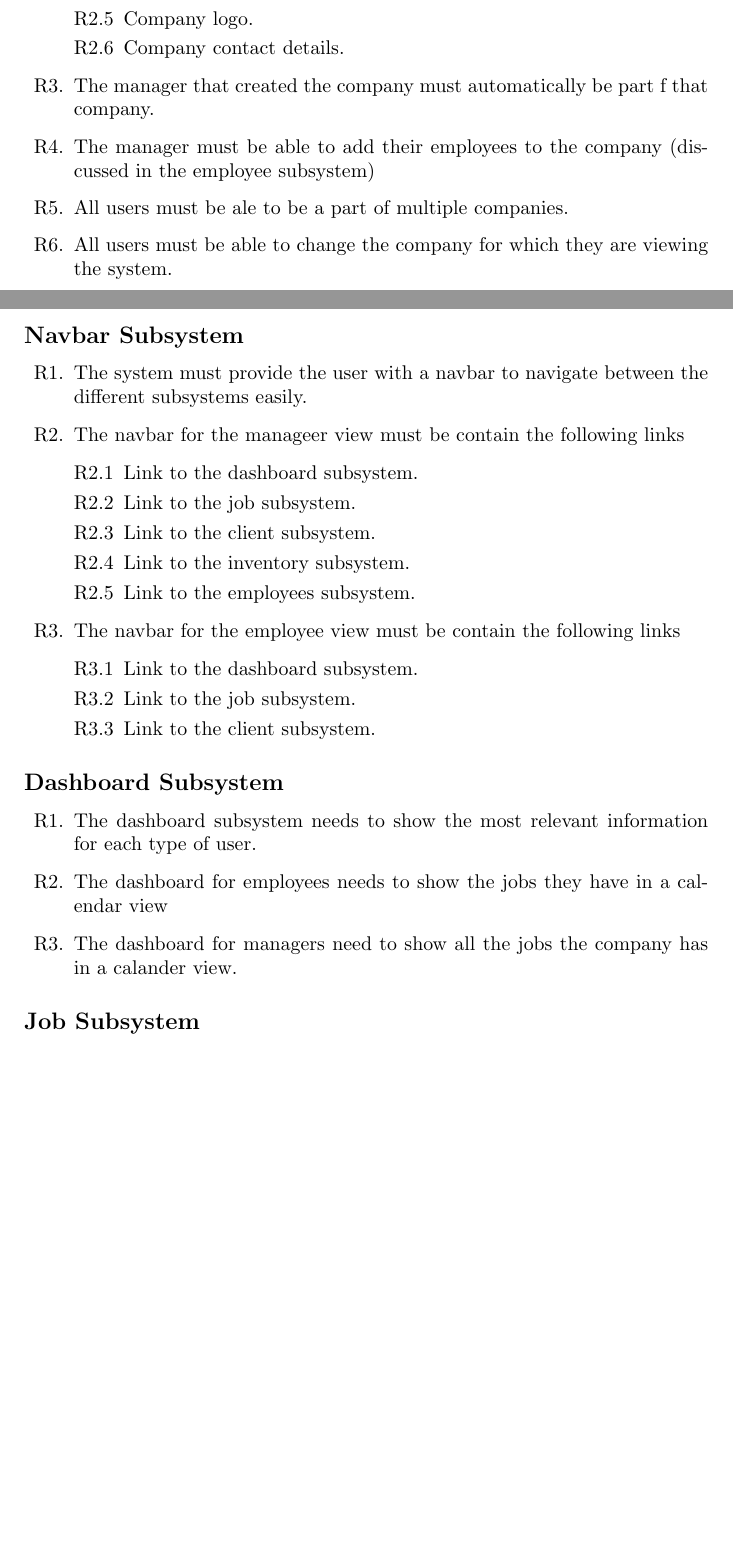
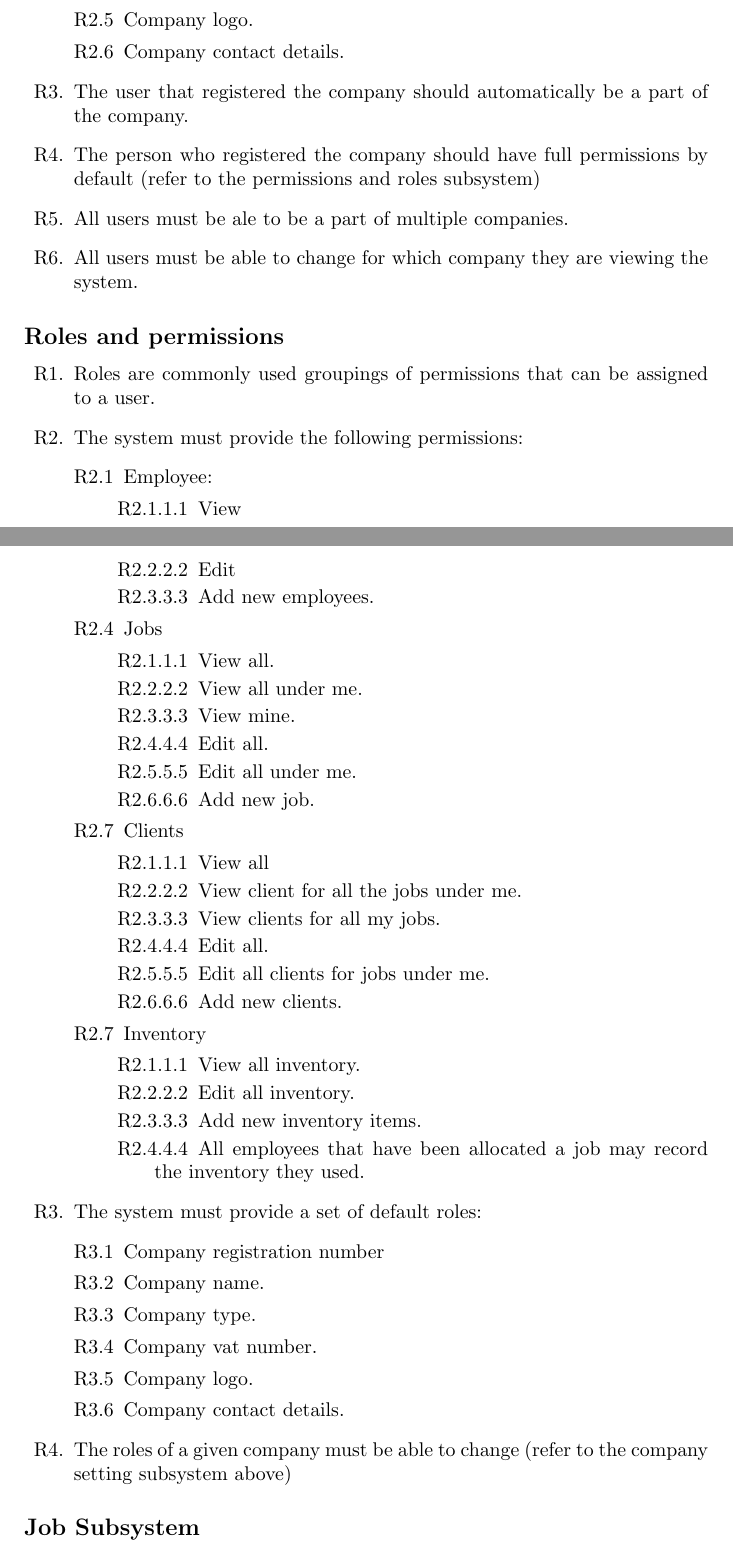
Before and after one commit to COS301-SE-2024/WorkWise-Central, a LaTeX document (Docs/Requirements.tex): two parts of pages 3 and 4 of 15 before the commit and two parts of pages 5 and 6 of 17 after it, joined at a grey line, cut so that both start at the same text, the shorter picture padded with empty space. Compiled offline with pdfLaTeX.

Commit message:
feature(docs-edit): SRS addition

```diff
--- a/Docs/Requirements.tex
+++ b/Docs/Requirements.tex
@@ -62,37 +135,59 @@
 			\item Company logo.
 			\item Company contact details.
 		\end{list}
-		\item The manager that created the company must automatically be part f that company.
-		\item The manager must be able to add their employees to the company (discussed in the employee subsystem)
+		\item The user that registered the company should automatically be a part of the company.
+		\item The person who registered the company should have full permissions by default (refer to the permissions and roles subsystem)
 		\item All users must be ale to be a part of multiple companies.
-		\item All users must be able to change the company for which they are viewing the system.
+		\item All users must be able to change for which company they are viewing the system.
 	\end{list}
 
-	\subsection*{Navbar Subsystem}
+	\subsection*{Roles and permissions}
 	\begin{list}{R\arabic{enumileveli}.}{\usecounter{enumileveli}}
-		\item The system must provide the user with a navbar to navigate between the different subsystems easily.
-		\item The navbar for the manageer view must be contain the following links
-		 \begin{list}{R\arabic{enumileveli}.\arabic{enumilevelii}}{\usecounter{enumilevelii}}
-		 	\item Link to the dashboard subsystem.
-		 	\item Link to the job subsystem.
-		 	\item Link to the client subsystem.
-		 	\item Link to the inventory subsystem.
-		 	\item Link to the employees subsystem.
-		 \end{list}
-		\item The navbar for the employee view must be contain the following links
+		\item Roles are commonly used groupings of permissions that can be assigned to a user.
+		\item The system must provide the following permissions:
 		\begin{list}{R\arabic{enumileveli}.\arabic{enumilevelii}}{\usecounter{enumilevelii}}
-			\item Link to the dashboard subsystem.
-			\item Link to the job subsystem.
-			\item Link to the client subsystem.
+			\item Employee:
+			\begin{list}{R\arabic{enumileveli}.\arabic{enumilevelii}.\arabic{enumilevelii}.\arabic{enumilevelii}}{\usecounter{enumilevelii}}
+				\item View
+				\item Edit
+				\item Add new employees.
+			\end{list}
+			\item Jobs
+			\begin{list}{R\arabic{enumileveli}.\arabic{enumilevelii}.\arabic{enumilevelii}.\arabic{enumilevelii}}{\usecounter{enumilevelii}}
+				\item View all.
+				\item View all under me.
+				\item View mine.
+				\item Edit all.
+				\item Edit all under me.
+				\item Add new job.
+			\end{list}
+			\item Clients
+			\begin{list}{R\arabic{enumileveli}.\arabic{enumilevelii}.\arabic{enumilevelii}.\arabic{enumilevelii}}{\usecounter{enumilevelii}}
+				\item View all
+				\item View client for all the jobs under me.
+				\item View clients for all my jobs.
+				\item Edit all.
+				\item Edit all clients for jobs under me.
+				\item Add new clients.
+			\end{list}
+			\item Inventory
+			\begin{list}{R\arabic{enumileveli}.\arabic{enumilevelii}.\arabic{enumilevelii}.\arabic{enumilevelii}}{\usecounter{enumilevelii}}
+				\item View all inventory.
+				\item Edit all inventory.
+				\item Add new inventory items.
+				\item All employees that have been allocated a job may record the inventory they used.
+			\end{list}
 		\end{list}
-	\end{list}
-
-
-	\subsection*{Dashboard Subsystem}
-	\begin{list}{R\arabic{enumileveli}.}{\usecounter{enumileveli}}
-		\item The dashboard subsystem needs to show the most relevant information for each type of user.
-		\item The dashboard for employees needs to show the jobs they have in a calendar view
-		\item The dashboard for managers need to show all the jobs the company has in a calander view.
+		\item The system must provide a set of default roles:
+		\begin{list}{R\arabic{enumileveli}.\arabic{enumilevelii}}{\usecounter{enumilevelii}}
+			\item Company registration number
+			\item Company name.
+			\item Company type.
+			\item Company vat number.
+			\item Company logo.
+			\item Company contact details.
+		\end{list}
+		\item The roles of a given company must be able to change (refer to the company setting subsystem above)
 	\end{list}
 
 	\subsection*{Job Subsystem}
```
Also changed, not shown: Docs/Requirements.pdf, Docs/Requirements.tex (109 more changed lines), 3 other files.
